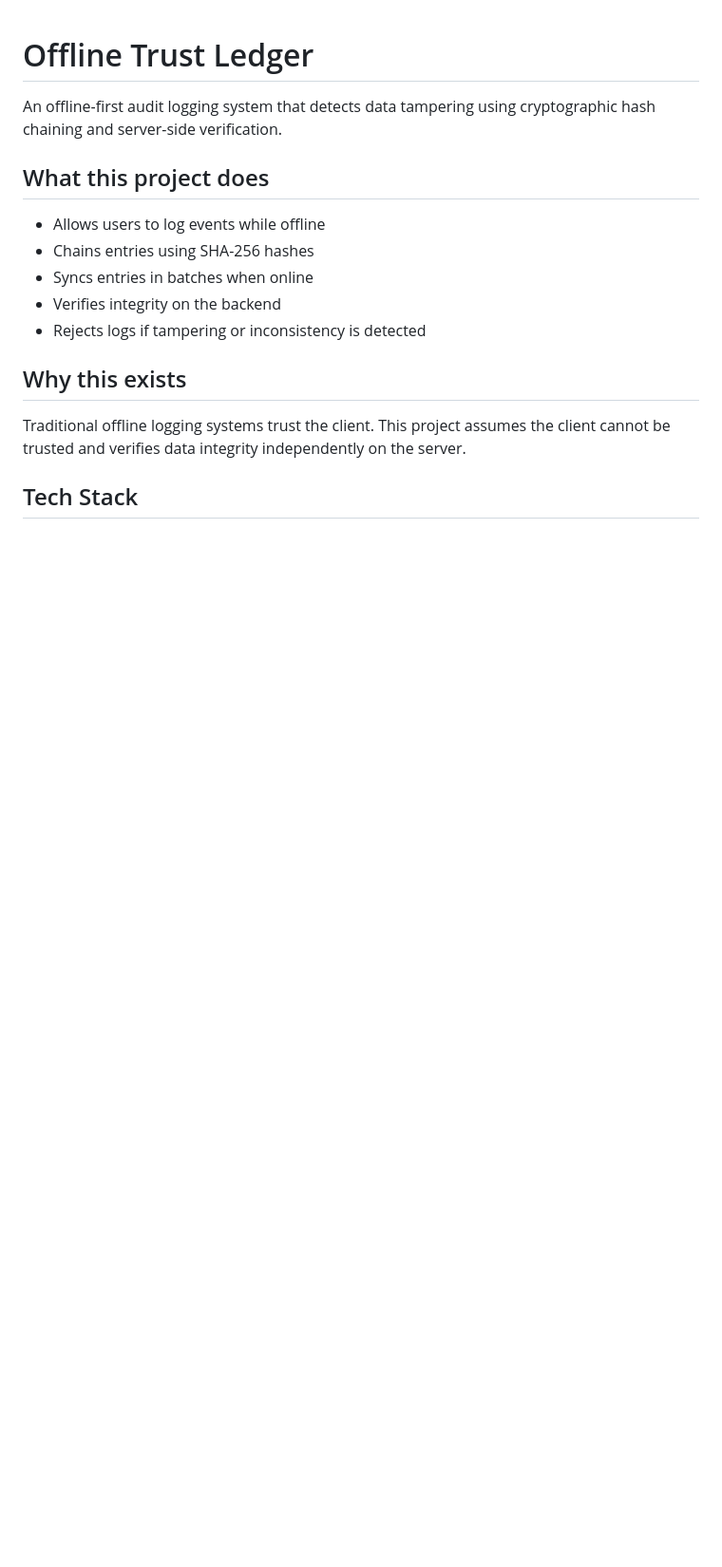
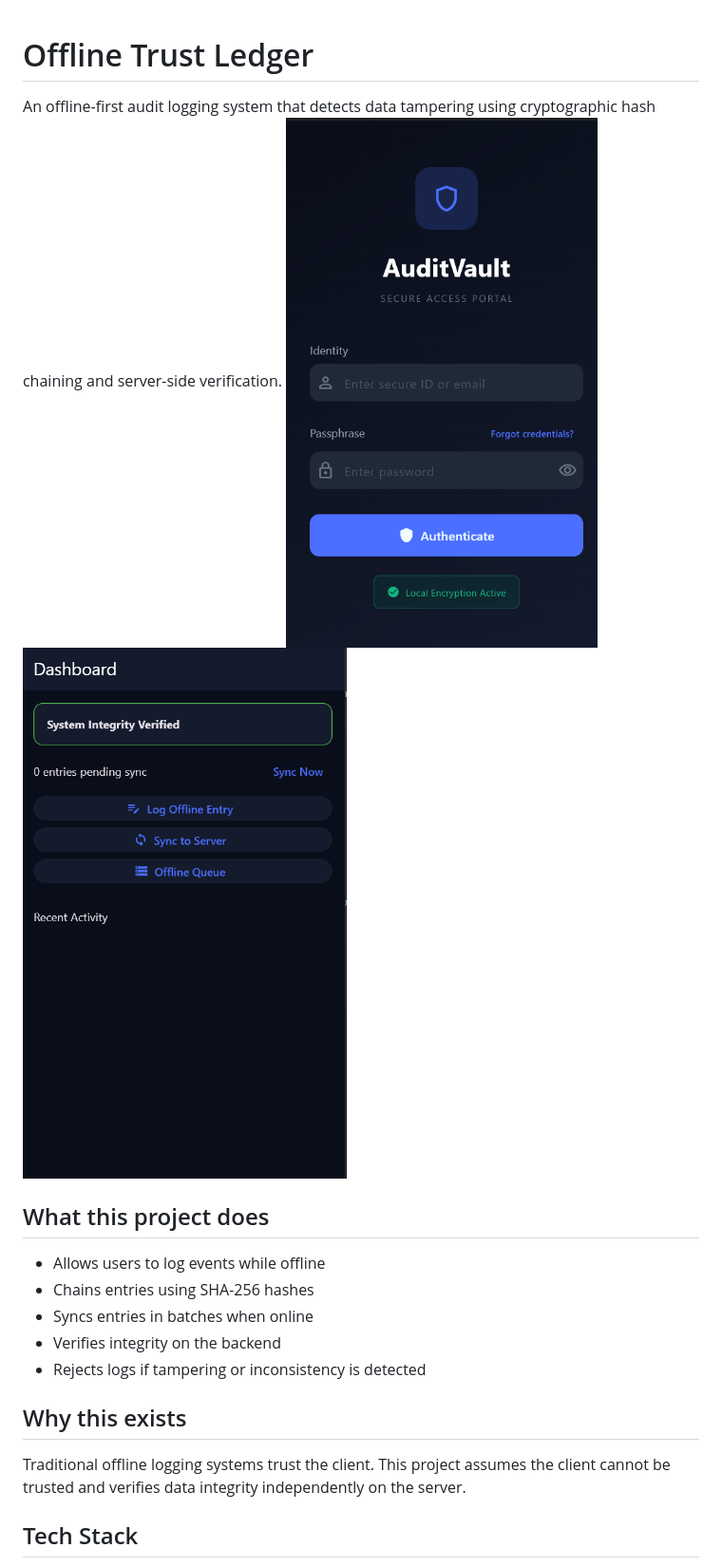
Before and after one commit to AnujPatil05/offline-trust-ledger, a Markdown page: README.md, the part around the change. Shown: that part at 95% size. Rendered like a GitHub page; pictures changed too: image-1.png (added), image.png (added); blank space fills up the shorter version.

```diff
--- a/README.md
+++ b/README.md
@@ -1,6 +1,8 @@
 # Offline Trust Ledger
 
 An offline-first audit logging system that detects data tampering using cryptographic hash chaining and server-side verification.
+![alt text](image.png)
+![alt text](image-1.png)
 
 ## What this project does
 
```
